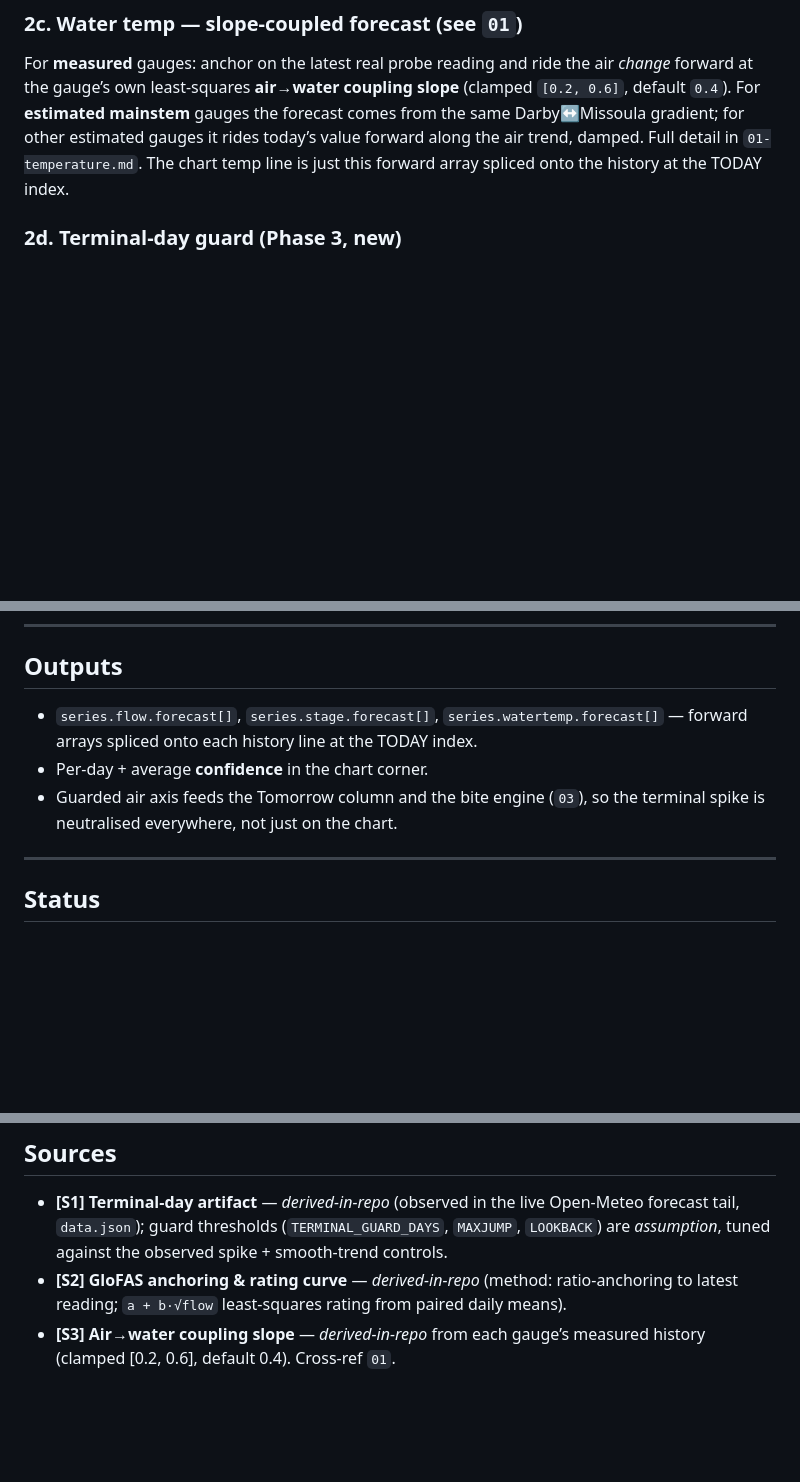
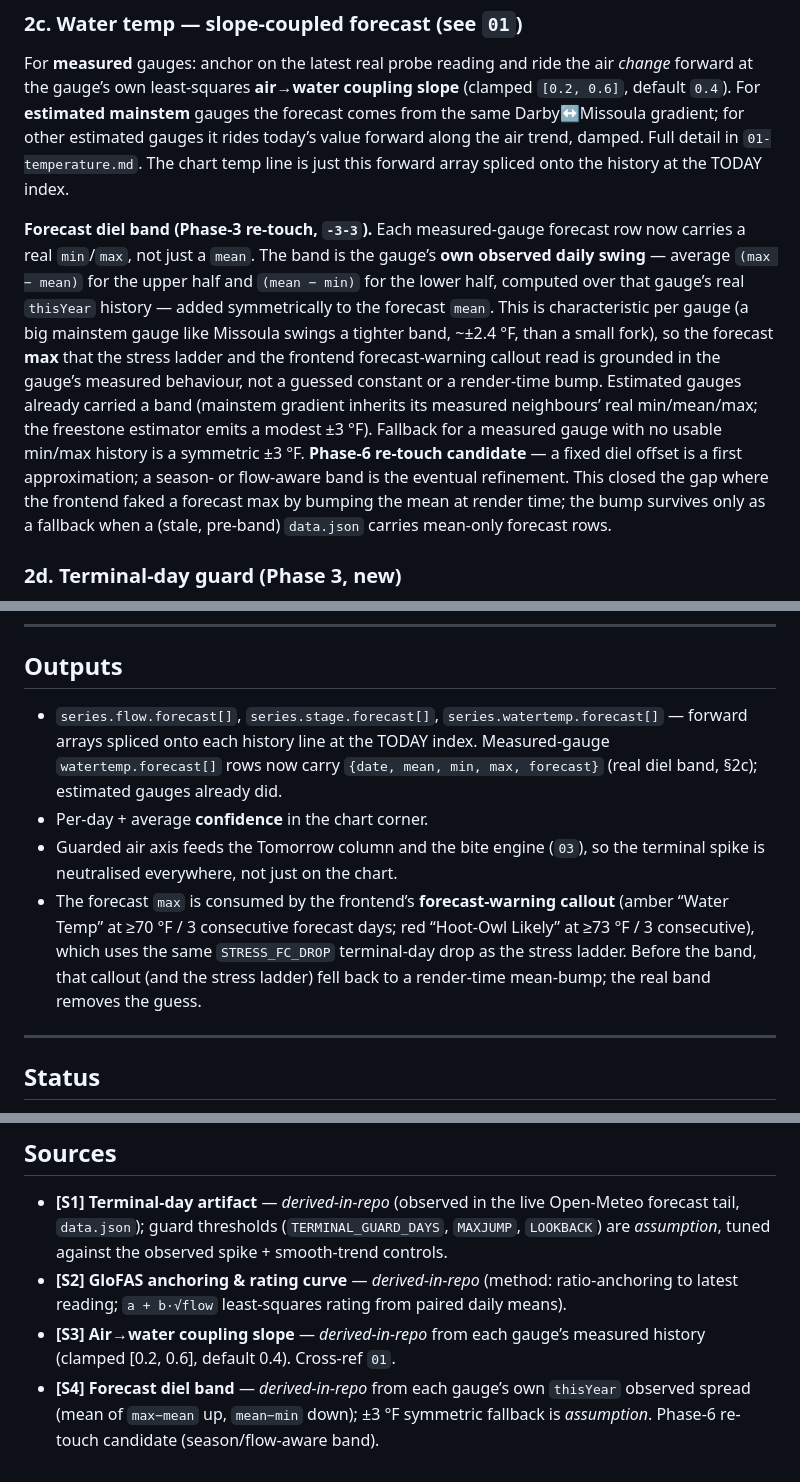
Before and after one commit to jkarchibald/bitterroot, a Markdown page: logic/02-chart-forecasts.md, 3 parts joined by grey strips. Rendered like a GitHub page; blank space fills up the shorter version.

Commit message:
docs: document real observed-spread forecast band (was render-time bump)
§2c described the water-temp forecast tail as mean-only. Update it to
record the real diel band now on measured-gauge forecast rows (from
each gauge's own thisYear spread), note the frontend forecast-warning
callout as the downstream consumer of the forecast max, and add source
[S4] for the band (derived-in-repo; ±3F fallback is assumption;
Phase-6 re-touch candidate). Estimated gauges unchanged.

```diff
--- a/logic/02-chart-forecasts.md
+++ b/logic/02-chart-forecasts.md
@@ -56,6 +57,22 @@ default `0.4`). For **estimated mainstem** gauges the forecast comes from the sa
 Darby↔Missoula gradient; for other estimated gauges it rides today’s value forward along
 the air trend, damped. Full detail in `01-temperature.md`. The chart temp line is just this
 forward array spliced onto the history at the TODAY index.
+
+**Forecast diel band (Phase-3 re-touch, `-3-3`).** Each measured-gauge forecast row now
+carries a real `min`/`max`, not just a `mean`. The band is the gauge’s **own observed daily
+swing** — average `(max − mean)` for the upper half and `(mean − min)` for the lower half,
+computed over that gauge’s real `thisYear` history — added symmetrically to the forecast
+`mean`. This is characteristic per gauge (a big mainstem gauge like Missoula swings a
+tighter band, ~±2.4 °F, than a small fork), so the forecast **max** that the stress ladder
+and the frontend forecast-warning callout read is grounded in the gauge’s measured
+behaviour, not a guessed constant or a render-time bump. Estimated gauges already carried a
+band (mainstem gradient inherits its measured neighbours’ real min/mean/max; the freestone
+estimator emits a modest ±3 °F). Fallback for a measured gauge with no usable min/max
+history is a symmetric ±3 °F. **Phase-6 re-touch candidate** — a fixed diel offset is a
+first approximation; a season- or flow-aware band is the eventual refinement. This closed
+the gap where the frontend faked a forecast max by bumping the mean at render time; the
+bump survives only as a fallback when a (stale, pre-band) `data.json` carries mean-only
+forecast rows.
 
 ### 2d. Terminal-day guard (Phase 3, new)
 
@@ -118,10 +135,17 @@ an overall average in the chart corner.
 ## Outputs
 
 - `series.flow.forecast[]`, `series.stage.forecast[]`, `series.watertemp.forecast[]` —
-  forward arrays spliced onto each history line at the TODAY index.
+  forward arrays spliced onto each history line at the TODAY index. Measured-gauge
+  `watertemp.forecast[]` rows now carry `{date, mean, min, max, forecast}` (real diel band,
+  §2c); estimated gauges already did.
 - Per-day + average **confidence** in the chart corner.
 - Guarded air axis feeds the Tomorrow column and the bite engine (`03`), so the terminal
   spike is neutralised everywhere, not just on the chart.
+- The forecast `max` is consumed by the frontend’s **forecast-warning callout** (amber
+  “Water Temp” at ≥70 °F / 3 consecutive forecast days; red “Hoot-Owl Likely” at ≥73 °F /
+  3 consecutive), which uses the same `STRESS_FC_DROP` terminal-day drop as the stress
+  ladder. Before the band, that callout (and the stress ladder) fell back to a render-time
+  mean-bump; the real band removes the guess.
 
 ---
 
@@ -141,3 +165,6 @@ an overall average in the chart corner.
   latest reading; `a + b·√flow` least-squares rating from paired daily means).
 - **[S3] Air→water coupling slope** — *derived-in-repo* from each gauge’s measured history
   (clamped [0.2, 0.6], default 0.4). Cross-ref `01`.
+- **[S4] Forecast diel band** — *derived-in-repo* from each gauge’s own `thisYear` observed
+  spread (mean of `max−mean` up, `mean−min` down); ±3 °F symmetric fallback is *assumption*.
+  Phase-6 re-touch candidate (season/flow-aware band).
```
Also changed, not shown: other parts of logic/02-chart-forecasts.md (+1 -0 lines).
